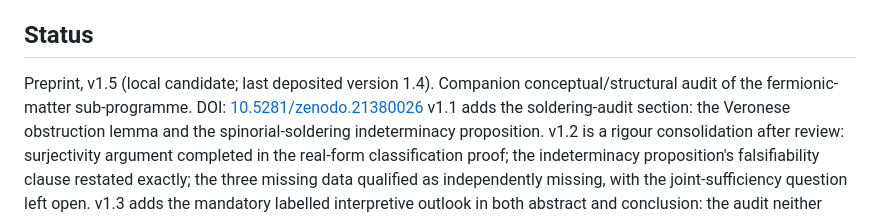
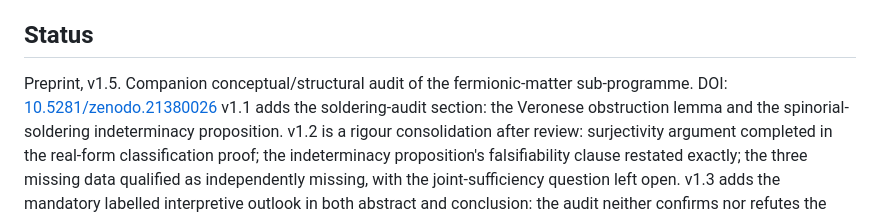
Before and after one commit to Cosmochrony/spin-rotation-note, a Markdown page: README.md, the part around the change. Drawn GitHub-style.

Commit message:
SRN 1.5: README status line (release)

```diff
--- a/README.md
+++ b/README.md
@@ -4,7 +4,7 @@ J. Beau, Independent Researcher, France
 
 ## Status
 
-Preprint, v1.5 (local candidate; last deposited version 1.4). Companion conceptual/structural audit of the fermionic-matter sub-programme.
+Preprint, v1.5. Companion conceptual/structural audit of the fermionic-matter sub-programme.
 DOI: [10.5281/zenodo.21380026](https://doi.org/10.5281/zenodo.21380026)
 v1.1 adds the soldering-audit section: the Veronese obstruction lemma and the spinorial-soldering
 indeterminacy proposition.
```
